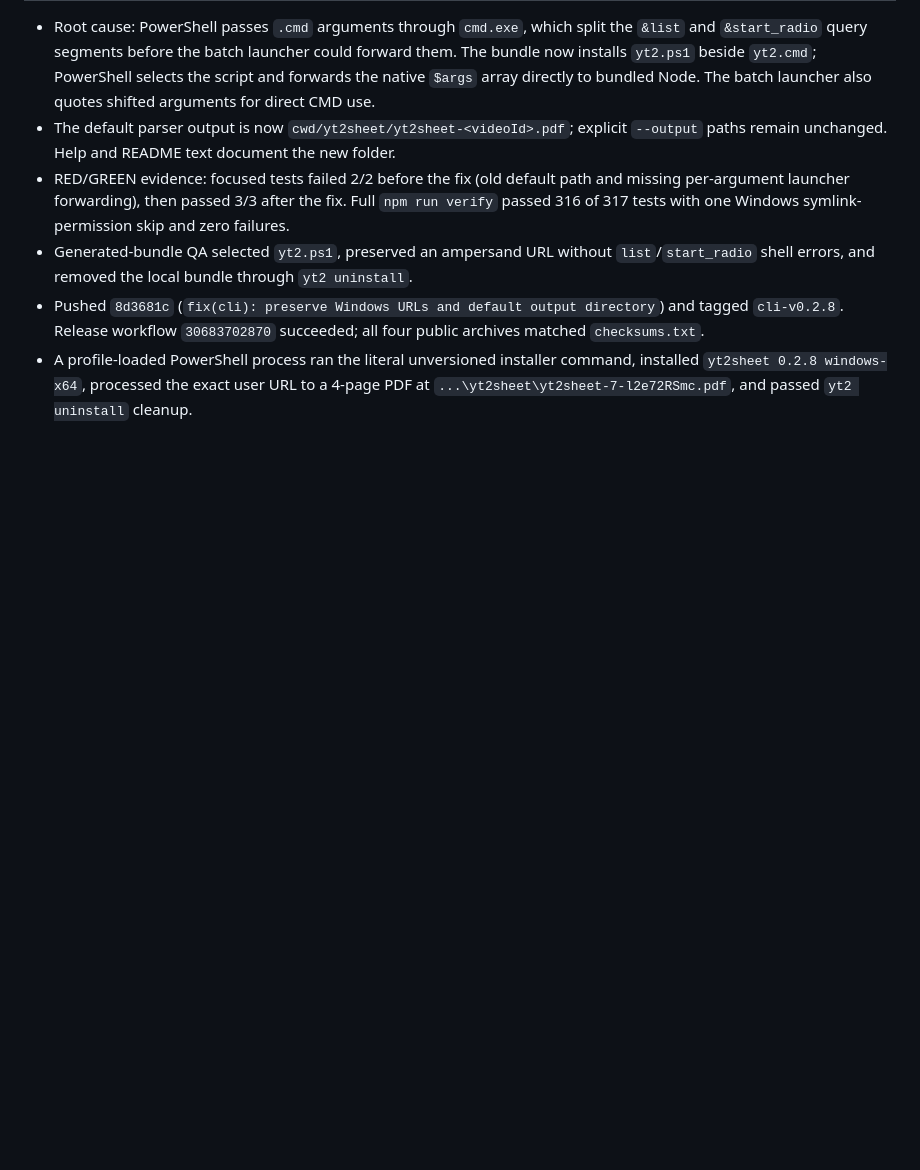
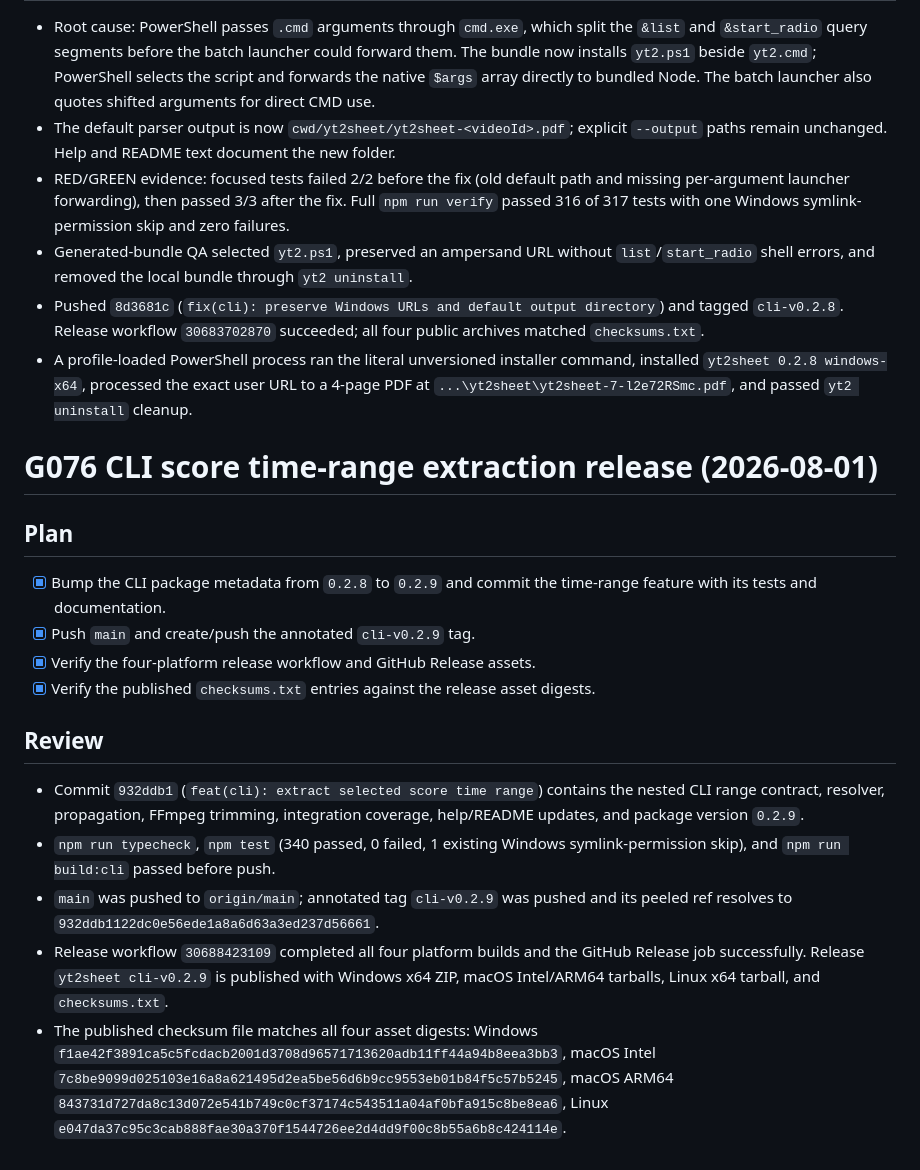
Before and after one commit to qkrwndnjs1075/yt2sheet, a Markdown page: tasks/todo.md, the part around one of its changes. GitHub-like rendering; blank space fills up the shorter version.

```diff
--- a/tasks/todo.md
+++ b/tasks/todo.md
@@ -1716,3 +1733,20 @@
 - Generated-bundle QA selected `yt2.ps1`, preserved an ampersand URL without `list`/`start_radio` shell errors, and removed the local bundle through `yt2 uninstall`.
 - Pushed `8d3681c` (`fix(cli): preserve Windows URLs and default output directory`) and tagged `cli-v0.2.8`. Release workflow `30683702870` succeeded; all four public archives matched `checksums.txt`.
 - A profile-loaded PowerShell process ran the literal unversioned installer command, installed `yt2sheet 0.2.8 windows-x64`, processed the exact user URL to a 4-page PDF at `...\yt2sheet\yt2sheet-7-l2e72RSmc.pdf`, and passed `yt2 uninstall` cleanup.
+
+# G076 CLI score time-range extraction release (2026-08-01)
+
+## Plan
+
+- [x] Bump the CLI package metadata from `0.2.8` to `0.2.9` and commit the time-range feature with its tests and documentation.
+- [x] Push `main` and create/push the annotated `cli-v0.2.9` tag.
+- [x] Verify the four-platform release workflow and GitHub Release assets.
+- [x] Verify the published `checksums.txt` entries against the release asset digests.
+
+## Review
+
+- Commit `932ddb1` (`feat(cli): extract selected score time range`) contains the nested CLI range contract, resolver, propagation, FFmpeg trimming, integration coverage, help/README updates, and package version `0.2.9`.
+- `npm run typecheck`, `npm test` (340 passed, 0 failed, 1 existing Windows symlink-permission skip), and `npm run build:cli` passed before push.
+- `main` was pushed to `origin/main`; annotated tag `cli-v0.2.9` was pushed and its peeled ref resolves to `932ddb1122dc0e56ede1a8a6d63a3ed237d56661`.
+- Release workflow `30688423109` completed all four platform builds and the GitHub Release job successfully. Release `yt2sheet cli-v0.2.9` is published with Windows x64 ZIP, macOS Intel/ARM64 tarballs, Linux x64 tarball, and `checksums.txt`.
+- The published checksum file matches all four asset digests: Windows `f1ae42f3891ca5c5fcdacb2001d3708d96571713620adb11ff44a94b8eea3bb3`, macOS Intel `7c8be9099d025103e16a8a621495d2ea5be56d6b9cc9553eb01b84f5c57b5245`, macOS ARM64 `843731d727da8c13d072e541b749c0cf37174c543511a04af0bfa915c8be8ea6`, Linux `e047da37c95c3cab888fae30a370f1544726ee2d4dd9f00c8b55a6b8c424114e`.
```
Also changed, not shown: other parts of tasks/todo.md (+17 -0 lines), tasks/lessons.md (+4 -0 lines).
